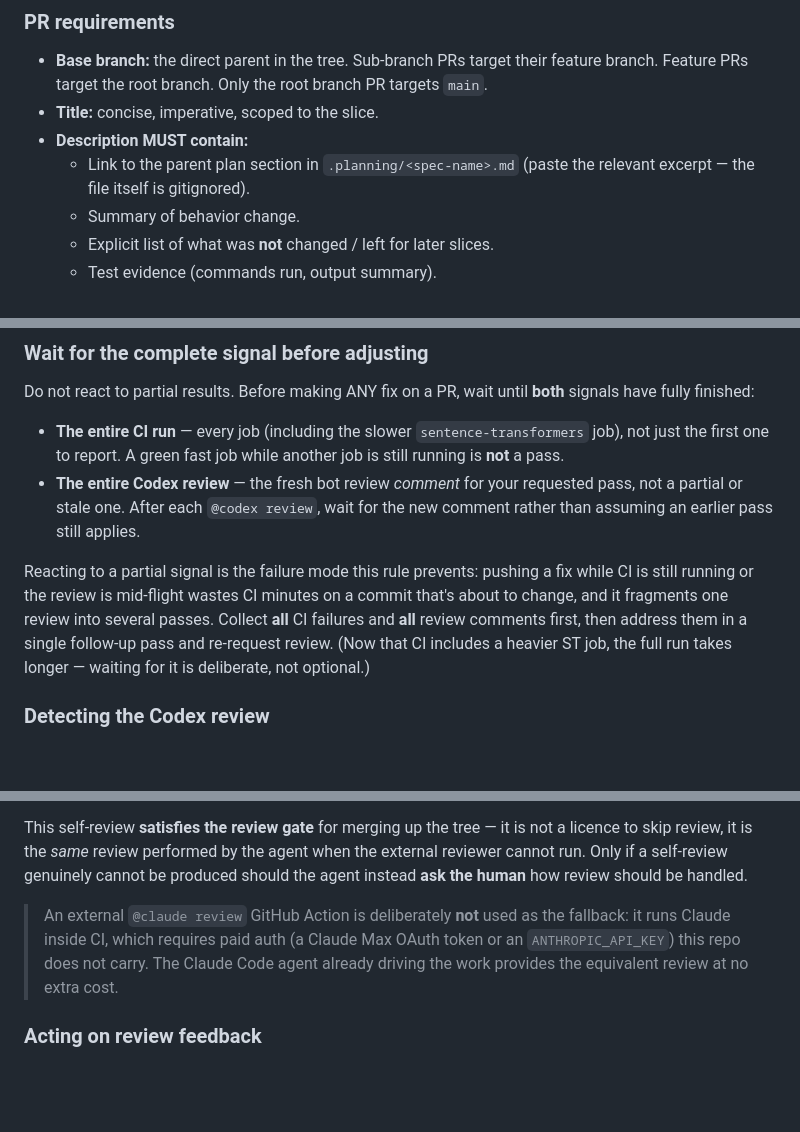
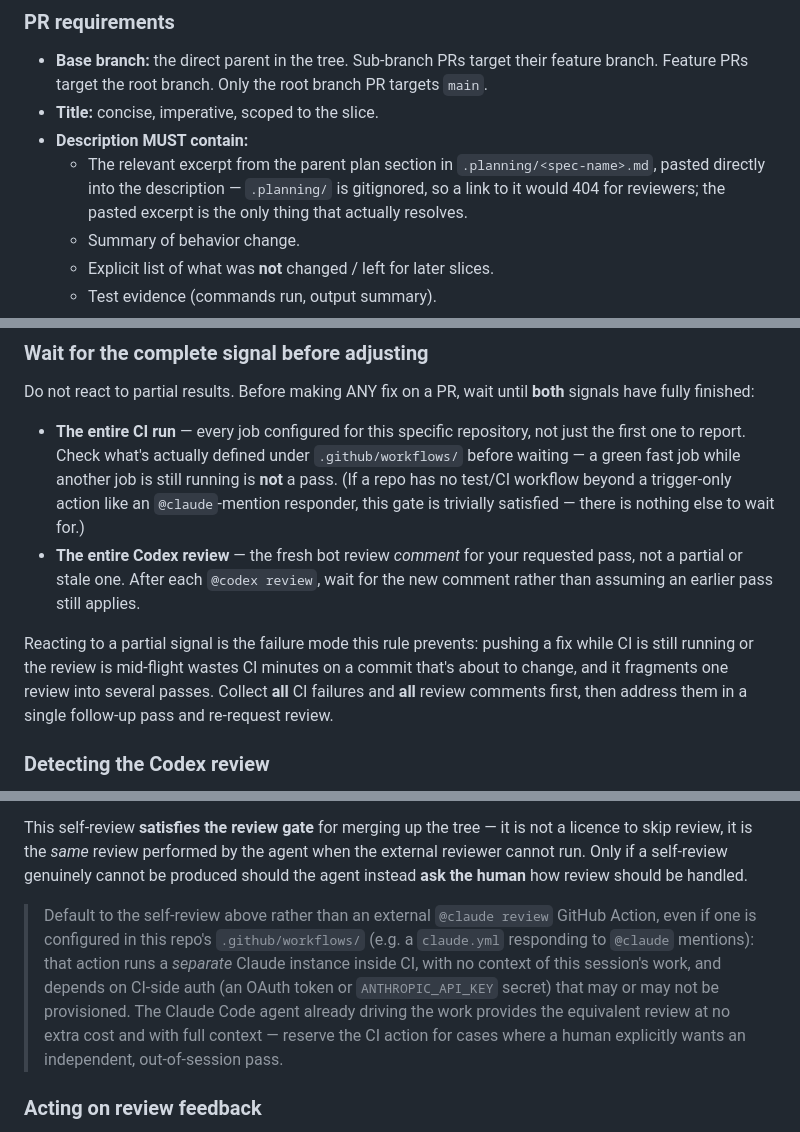
Before and after one commit to HrudithL/gt-skill, a Markdown page: CONTRIBUTING.md, 3 parts joined by grey strips. Drawn GitHub-style; blank space fills up the shorter version.

Commit message:
fix(docs): address Codex review on CONTRIBUTING.md
- Replace the sentence-transformers CI-gate example (a whetstone-specific
  job that doesn't exist here) with repo-agnostic language that tells the
  agent to check .github/workflows/ rather than assuming a job exists.
- Correct the fallback section's false claim that this repo carries no
  @claude Action auth — it does (claude.yml); reworded to explain why the
  in-session agent is still the default self-review, regardless.
- Fix the plan-link requirement: .planning/ is gitignored, so a "link" to
  it 404s for reviewers. Require the pasted excerpt only.
- Add an explicit isolation rule: parallel branches need separate git
  worktrees/clones, since one checkout can only have one branch at a time.

Co-Authored-By: Claude Sonnet 5 <noreply@anthropic.com>

```diff
--- a/CONTRIBUTING.md
+++ b/CONTRIBUTING.md
@@ -132,7 +133,7 @@ Every branch (sub → feature, feature → root) is integrated via a PR. No exce
 - **Base branch:** the direct parent in the tree. Sub-branch PRs target their feature branch. Feature PRs target the root branch. Only the root branch PR targets `main`.
 - **Title:** concise, imperative, scoped to the slice.
 - **Description MUST contain:**
-  - Link to the parent plan section in `.planning/<spec-name>.md` (paste the relevant excerpt — the file itself is gitignored).
+  - The relevant excerpt from the parent plan section in `.planning/<spec-name>.md`, pasted directly into the description — `.planning/` is gitignored, so a link to it would 404 for reviewers; the pasted excerpt is the only thing that actually resolves.
   - Summary of behavior change.
   - Explicit list of what was **not** changed / left for later slices.
   - Test evidence (commands run, output summary).
@@ -164,8 +165,11 @@ Treat this as part of the act of creating the PR, not a separate later step —
 Do not react to partial results. Before making ANY fix on a PR, wait until **both** signals have
 fully finished:
 
-- **The entire CI run** — every job (including the slower `sentence-transformers` job), not just the
-  first one to report. A green fast job while another job is still running is **not** a pass.
+- **The entire CI run** — every job configured for this specific repository, not just the first one
+  to report. Check what's actually defined under `.github/workflows/` before waiting — a green fast
+  job while another job is still running is **not** a pass. (If a repo has no test/CI workflow beyond
+  a trigger-only action like an `@claude`-mention responder, this gate is trivially satisfied — there
+  is nothing else to wait for.)
 - **The entire Codex review** — the fresh bot review *comment* for your requested pass, not a partial
   or stale one. After each `@codex review`, wait for the new comment rather than assuming an earlier
   pass still applies.
@@ -173,8 +177,7 @@ fully finished:
 Reacting to a partial signal is the failure mode this rule prevents: pushing a fix while CI is still
 running or the review is mid-flight wastes CI minutes on a commit that's about to change, and it
 fragments one review into several passes. Collect **all** CI failures and **all** review comments
-first, then address them in a single follow-up pass and re-request review. (Now that CI includes a
-heavier ST job, the full run takes longer — waiting for it is deliberate, not optional.)
+first, then address them in a single follow-up pass and re-request review.
 
 ### Detecting the Codex review
 
@@ -218,7 +221,13 @@ Codex code review runs against the account's usage limits and can be **rate-limi
 
 This self-review **satisfies the review gate** for merging up the tree — it is not a licence to skip review, it is the *same* review performed by the agent when the external reviewer cannot run. Only if a self-review genuinely cannot be produced should the agent instead **ask the human** how review should be handled.
 
-> An external `@claude review` GitHub Action is deliberately **not** used as the fallback: it runs Claude inside CI, which requires paid auth (a Claude Max OAuth token or an `ANTHROPIC_API_KEY`) this repo does not carry. The Claude Code agent already driving the work provides the equivalent review at no extra cost.
+> Default to the self-review above rather than an external `@claude review` GitHub Action, even if
+> one is configured in this repo's `.github/workflows/` (e.g. a `claude.yml` responding to `@claude`
+> mentions): that action runs a *separate* Claude instance inside CI, with no context of this session's
+> work, and depends on CI-side auth (an OAuth token or `ANTHROPIC_API_KEY` secret) that may or may not
+> be provisioned. The Claude Code agent already driving the work provides the equivalent review at no
+> extra cost and with full context — reserve the CI action for cases where a human explicitly wants an
+> independent, out-of-session pass.
 
 ### Acting on review feedback
 
```
Also changed, not shown: other parts of CONTRIBUTING.md (+1 -0 lines).
